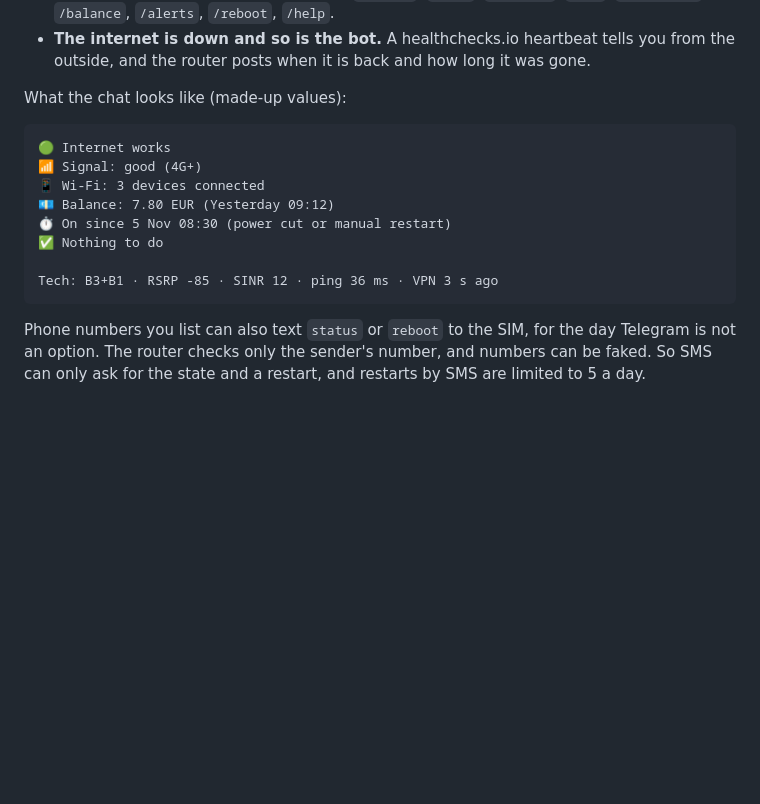
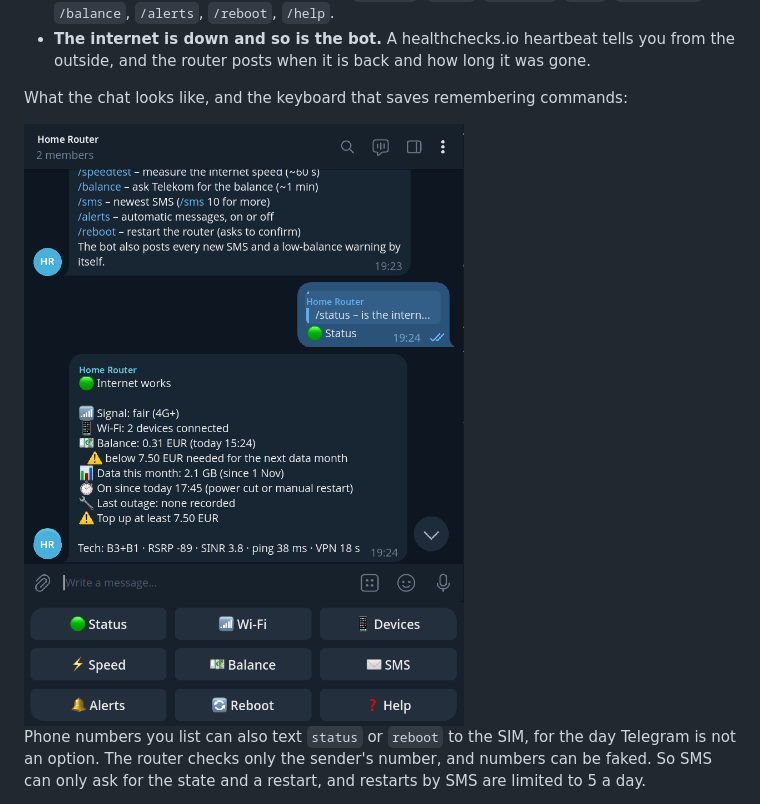
Before and after one commit to DamianPala/lonewrt, a Markdown page: README.md, the part around the change. GitHub-like rendering; pictures changed too: docs/img/telegram-keyboard.png (added), docs/img/telegram-status.png (added); blank space fills up the shorter version.

Commit message:
docs(readme): show the Telegram chat and keyboard as screenshots
Two crops of the owner's Telegram Desktop, re-encoded without metadata,
with the group name and avatar replaced by generic ones, replace the
made-up text sample of the status reply.

````diff
--- a/README.md
+++ b/README.md
@@ -12,18 +12,11 @@ I built it for a flat abroad with guests and no admin on site. What it fixes:
 - **Someone asks for the Wi-Fi password at 23:00.** You tap a button in Telegram and the bot posts the Wi-Fi name and password. Other buttons give the link state, the connected devices, the newest SMS, a speed test (about 330 MB of your data) and a restart. Typed commands do the same: `/status`, `/wifi`, `/devices`, `/sms`, `/speedtest`, `/balance`, `/alerts`, `/reboot`, `/help`.
 - **The internet is down and so is the bot.** A healthchecks.io heartbeat tells you from the outside, and the router posts when it is back and how long it was gone.
 
-What the chat looks like (made-up values):
+What the chat looks like, and the keyboard that saves remembering commands:
 
-```
-🟢 Internet works
-📶 Signal: good (4G+)
-📱 Wi-Fi: 3 devices connected
-💶 Balance: 7.80 EUR (Yesterday 09:12)
-⏱ On since 5 Nov 08:30 (power cut or manual restart)
-✅ Nothing to do
+<img src="docs/img/telegram-status.png" width="440" alt="Telegram chat: a tap on Status and the router's reply with signal, Wi-Fi, balance, data and uptime">
 
-Tech: B3+B1 · RSRP -85 · SINR 12 · ping 36 ms · VPN 3 s ago
-```
+<img src="docs/img/telegram-keyboard.png" width="440" alt="The bot's keyboard: Status, Wi-Fi, Devices, Speed, Balance, SMS, Alerts, Reboot, Help">
 
 Phone numbers you list can also text `status` or `reboot` to the SIM, for the day Telegram is not an option.
 The router checks only the sender's number, and numbers can be faked. So SMS can only ask for the state and a restart, and restarts by SMS are limited to 5 a day.
````
